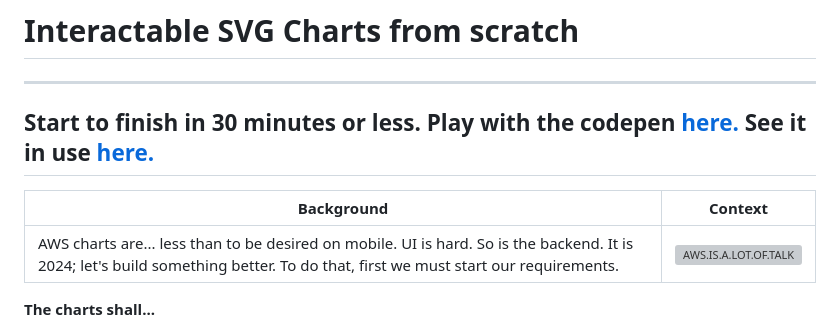
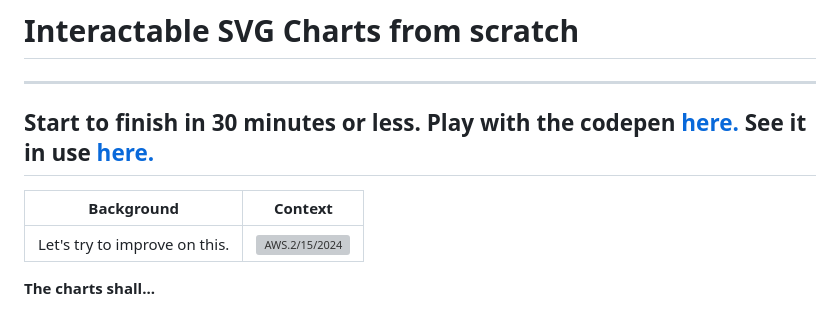
Before and after one commit to dchahla/Cross-platform-vanillajs-interactive-SVG-Charts-from-scratch, a Markdown page: README.md, the part around the change. GitHub-like rendering; grey boxes are pictures that could not be loaded.

```diff
--- a/README.md
+++ b/README.md
@@ -8,7 +8,7 @@ See it in use [here.](https://chahla.net/static/byte-barometer/)
 
 | Background | Context |
 | ------ | ------ |
-| AWS charts are... less than to be desired on mobile. UI is hard. So is the backend. It is 2024; let's build something better. To do that, first we must start our requirements. | ![AWS.IS.A.LOT.OF.TALK](https://res.cloudinary.com/swoopshop/image/upload/f_auto,q_auto/y1d6h5r3h1ycvkqnfhzq) |
+| Let's try to improve on this. | ![AWS.2/15/2024](https://res.cloudinary.com/swoopshop/image/upload/f_auto,q_auto/y1d6h5r3h1ycvkqnfhzq) |
 
 
 **The charts shall...**
```
